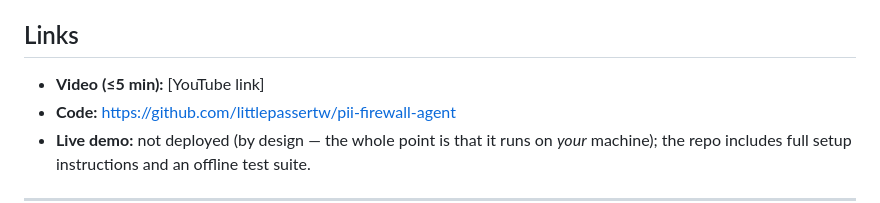
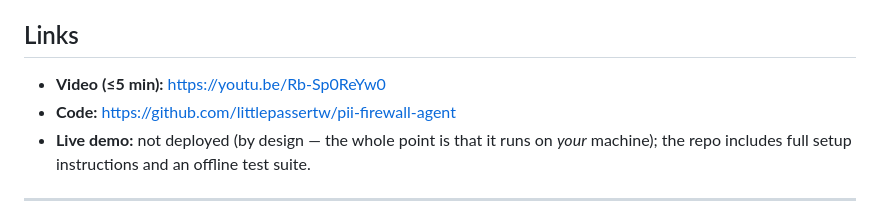
Before and after one commit to littlepassertw/pii-firewall-agent, a Markdown page: docs/kaggle-writeup.md, the part around the change. Drawn GitHub-style.

Commit message:
Writeup: add YouTube demo link

```diff
--- a/docs/kaggle-writeup.md
+++ b/docs/kaggle-writeup.md
@@ -84,7 +84,7 @@ The business case is concrete: recommendation emails, interview summaries and ro
 
 ## Links
 
-- **Video (≤5 min):** [YouTube link]
+- **Video (≤5 min):** https://youtu.be/Rb-Sp0ReYw0
 - **Code:** https://github.com/littlepassertw/pii-firewall-agent
 - **Live demo:** not deployed (by design — the whole point is that it runs on *your* machine); the repo includes full setup instructions and an offline test suite.
 
```
